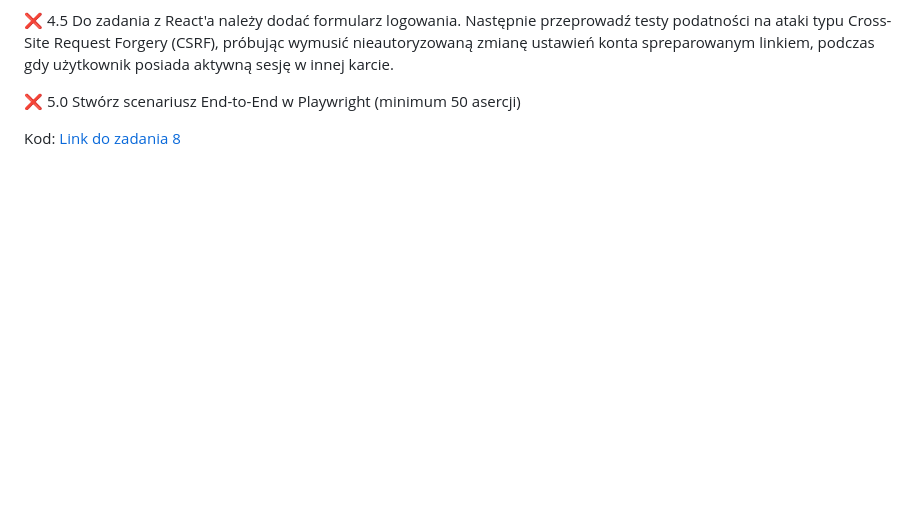
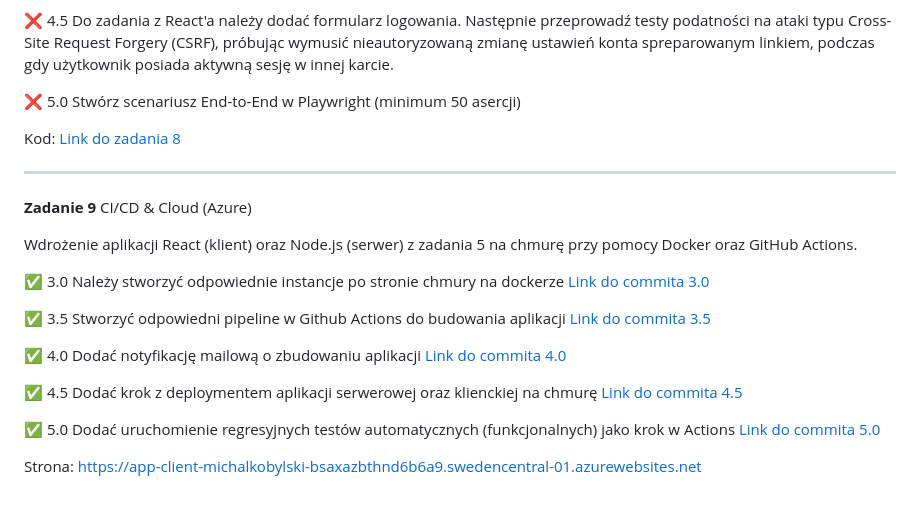
Before and after one commit to nixpl/object-oriented-design-exercises, a Markdown page: README.md, the part around the change. Rendered like a GitHub page; blank space fills up the shorter version.

Commit message:
Update README.md with task 9

```diff
--- a/README.md
+++ b/README.md
@@ -142,3 +142,21 @@ Wykorzystaj do tego zadania Selenium/Webdrivera (Kotlin, Python, Java, JS, Go, S
 ❌ 5.0 Stwórz scenariusz End-to-End w Playwright (minimum 50 asercji)
 
 Kod: [Link do zadania 8](./8)
+
+---
+
+**Zadanie 9** CI/CD & Cloud (Azure)
+
+Wdrożenie aplikacji React (klient) oraz Node.js (serwer) z zadania 5 na chmurę przy pomocy Docker oraz GitHub Actions.
+
+✅ 3.0 Należy stworzyć odpowiednie instancje po stronie chmury na dockerze [Link do commita 3.0](https://github.com/nixpl/object-oriented-design-exercises/commit/7d73c35)
+
+✅ 3.5 Stworzyć odpowiedni pipeline w Github Actions do budowania aplikacji [Link do commita 3.5](https://github.com/nixpl/object-oriented-design-exercises/commit/ac0b243)
+
+✅ 4.0 Dodać notyfikację mailową o zbudowaniu aplikacji [Link do commita 4.0](https://github.com/nixpl/object-oriented-design-exercises/commit/6f2f7c5)
+
+✅ 4.5 Dodać krok z deploymentem aplikacji serwerowej oraz klienckiej na chmurę [Link do commita 4.5](https://github.com/nixpl/object-oriented-design-exercises/commit/a29a1f1)
+
+✅ 5.0 Dodać uruchomienie regresyjnych testów automatycznych (funkcjonalnych) jako krok w Actions [Link do commita 5.0](https://github.com/nixpl/object-oriented-design-exercises/commit/4e1b833)
+
+Strona: [https://app-client-michalkobylski-bsaxazbthnd6b6a9.swedencentral-01.azurewebsites.net](https://app-client-michalkobylski-bsaxazbthnd6b6a9.swedencentral-01.azurewebsites.net)
```
